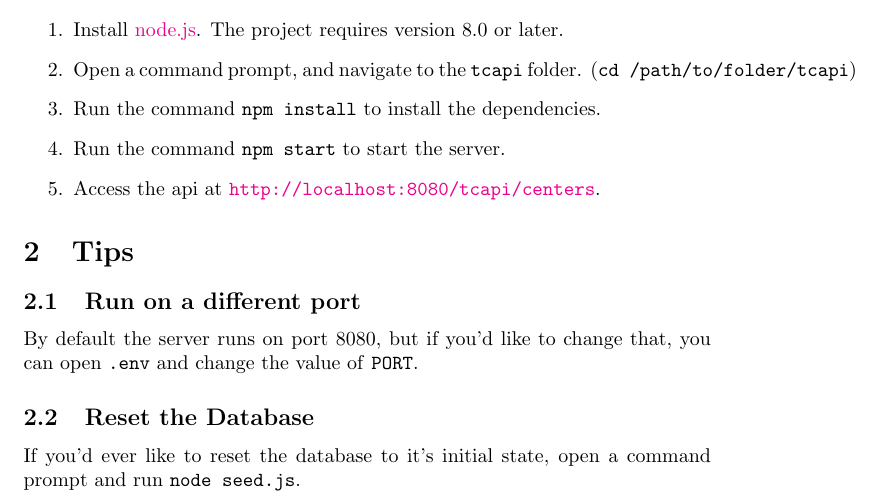
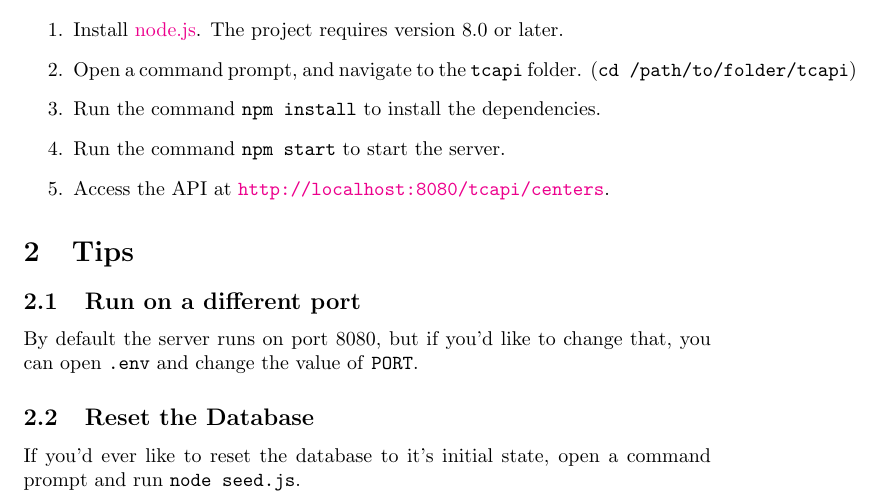
Before and after one commit to kufii/TC-CS-02-Competition, a LaTeX document (documentation/instructions.tex): part of page 2 of 3, cut so that both start at the same text. Compiled offline with pdfLaTeX.

Commit message:
capitalize

```diff
--- a/documentation/instructions.tex
+++ b/documentation/instructions.tex
@@ -18,7 +18,7 @@
 		\item Open a command prompt, and navigate to the \texttt{tcapi} folder. (\texttt{cd /path/to/folder/tcapi})
 		\item Run the command \texttt{npm install} to install the dependencies.
 		\item Run the command \texttt{npm start} to start the server.
-		\item Access the api at \url{http://localhost:8080/tcapi/centers}.
+		\item Access the API at \url{http://localhost:8080/tcapi/centers}.
 	\end{enumerate}
 
 	\section{Tips}
```
Also changed, not shown: documentation/instructions.pdf.
